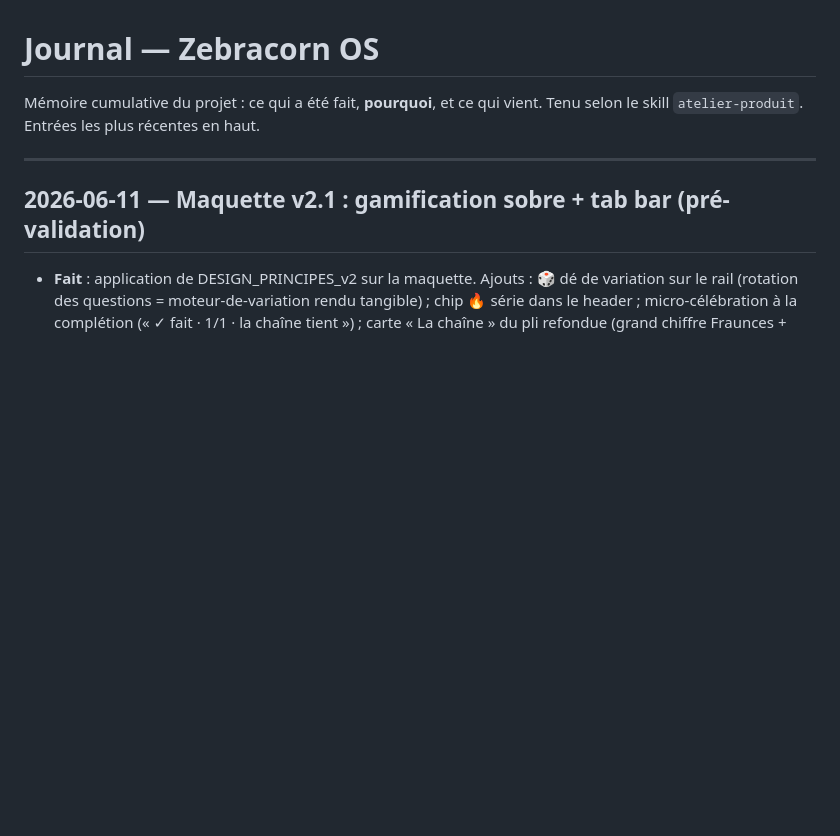
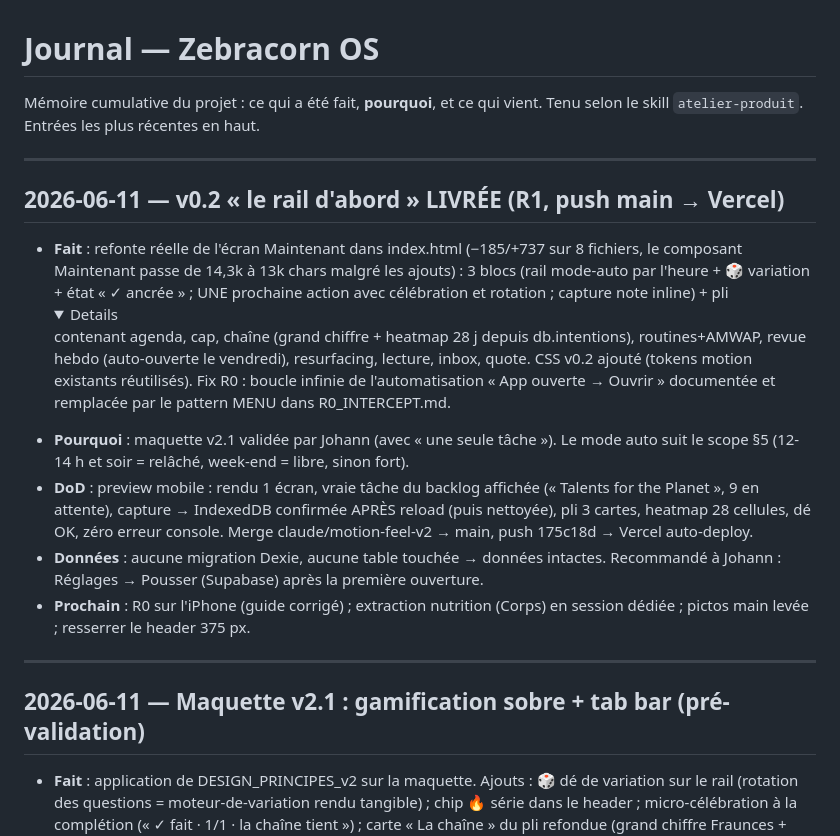
Before and after one commit to johannlemena-altmn/zebracorn-os, a Markdown page: JOURNAL.md, the part around the change. Rendered like a GitHub page; folded sections open; blank space fills up the shorter version.

Commit message:
docs: JOURNAL v0.2 livrée
Co-Authored-By: Claude Fable 5 <noreply@anthropic.com>

```diff
--- a/JOURNAL.md
+++ b/JOURNAL.md
@@ -2,6 +2,29 @@
 
 Mémoire cumulative du projet : ce qui a été fait, **pourquoi**, et ce qui vient.
 Tenu selon le skill `atelier-produit`. Entrées les plus récentes en haut.
+
+---
+
+## 2026-06-11 — v0.2 « le rail d'abord » LIVRÉE (R1, push main → Vercel)
+
+- **Fait** : refonte réelle de l'écran Maintenant dans index.html (−185/+737 sur 8
+  fichiers, le composant Maintenant passe de 14,3k à 13k chars malgré les ajouts) :
+  3 blocs (rail mode-auto par l'heure + 🎲 variation + état « ✓ ancrée » ; UNE prochaine
+  action avec célébration et rotation ; capture note inline) + pli <details> contenant
+  agenda, cap, chaîne (grand chiffre + heatmap 28 j depuis db.intentions), routines+AMWAP,
+  revue hebdo (auto-ouverte le vendredi), resurfacing, lecture, inbox, quote. CSS v0.2
+  ajouté (tokens motion existants réutilisés). Fix R0 : boucle infinie de l'automatisation
+  « App ouverte → Ouvrir » documentée et remplacée par le pattern MENU dans R0_INTERCEPT.md.
+- **Pourquoi** : maquette v2.1 validée par Johann (avec « une seule tâche »). Le mode
+  auto suit le scope §5 (12-14 h et soir = relâché, week-end = libre, sinon fort).
+- **DoD** : preview mobile : rendu 1 écran, vraie tâche du backlog affichée (« Talents
+  for the Planet », 9 en attente), capture → IndexedDB confirmée APRÈS reload (puis
+  nettoyée), pli 3 cartes, heatmap 28 cellules, dé OK, zéro erreur console. Merge
+  claude/motion-feel-v2 → main, push 175c18d → Vercel auto-deploy.
+- **Données** : aucune migration Dexie, aucune table touchée → données intactes.
+  Recommandé à Johann : Réglages → Pousser (Supabase) après la première ouverture.
+- **Prochain** : R0 sur l'iPhone (guide corrigé) ; extraction nutrition (Corps) en
+  session dédiée ; pictos main levée ; resserrer le header 375 px.
 
 ---
 
```
